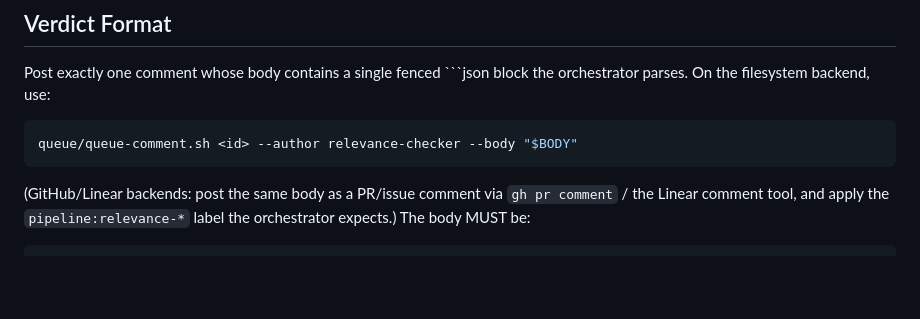
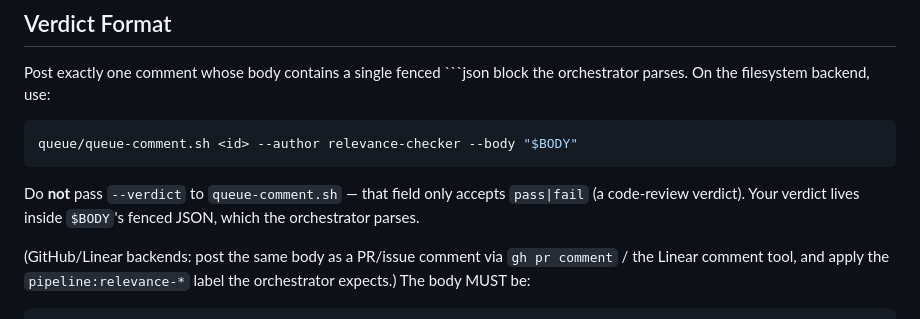
Before and after one commit to RyanAmundson/claude-agent-pipeline, a Markdown page: agents/relevance-checker.md, the part around the change. Drawn GitHub-style; blank space fills up the shorter version.

Commit message:
docs(relevance): clarify --verdict is omitted from queue-comment (Task 4 review)

`````diff
--- a/agents/relevance-checker.md
+++ b/agents/relevance-checker.md
@@ -51,6 +51,8 @@
 queue/queue-comment.sh <id> --author relevance-checker --body "$BODY"
 ```
 
+Do **not** pass `--verdict` to `queue-comment.sh` — that field only accepts `pass|fail` (a code-review verdict). Your verdict lives inside `$BODY`'s fenced JSON, which the orchestrator parses.
+
 (GitHub/Linear backends: post the same body as a PR/issue comment via `gh pr comment` / the Linear comment tool, and apply the `pipeline:relevance-*` label the orchestrator expects.) The body MUST be:
 
 ````
`````
